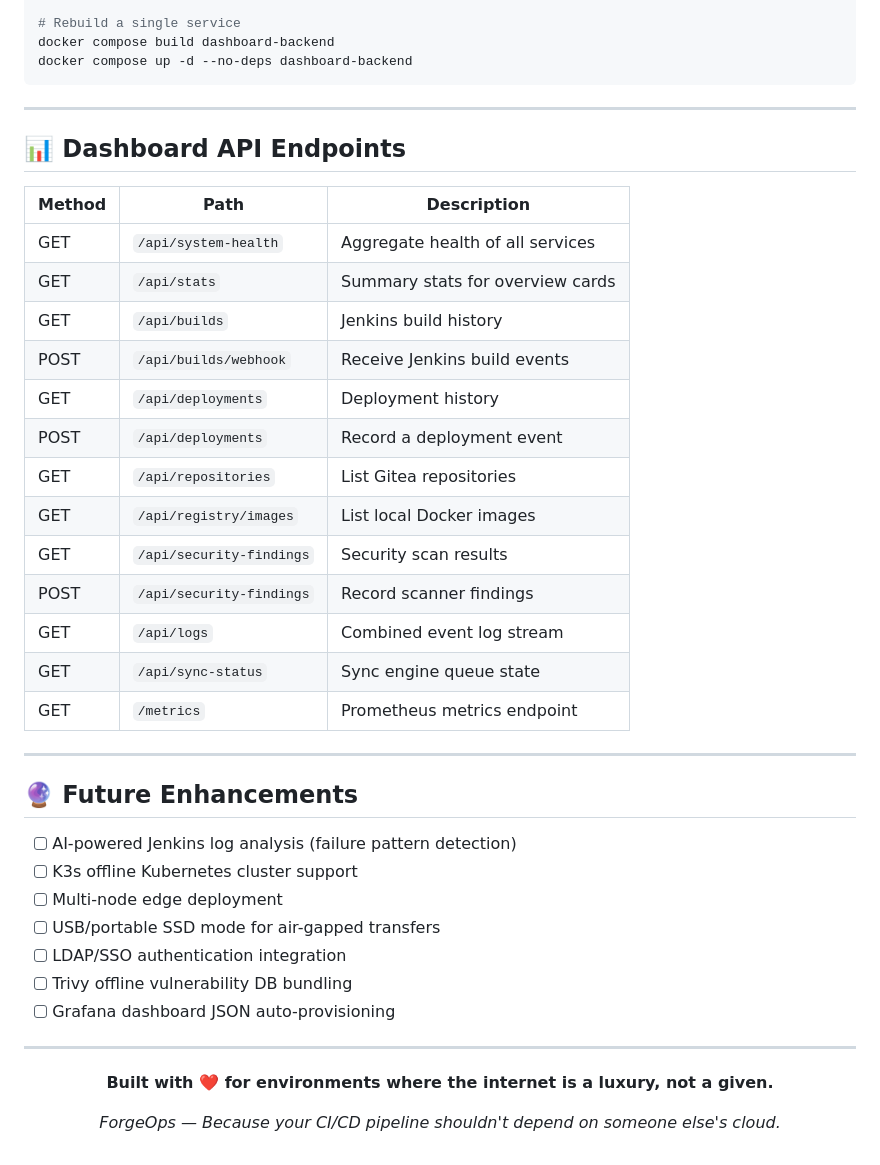
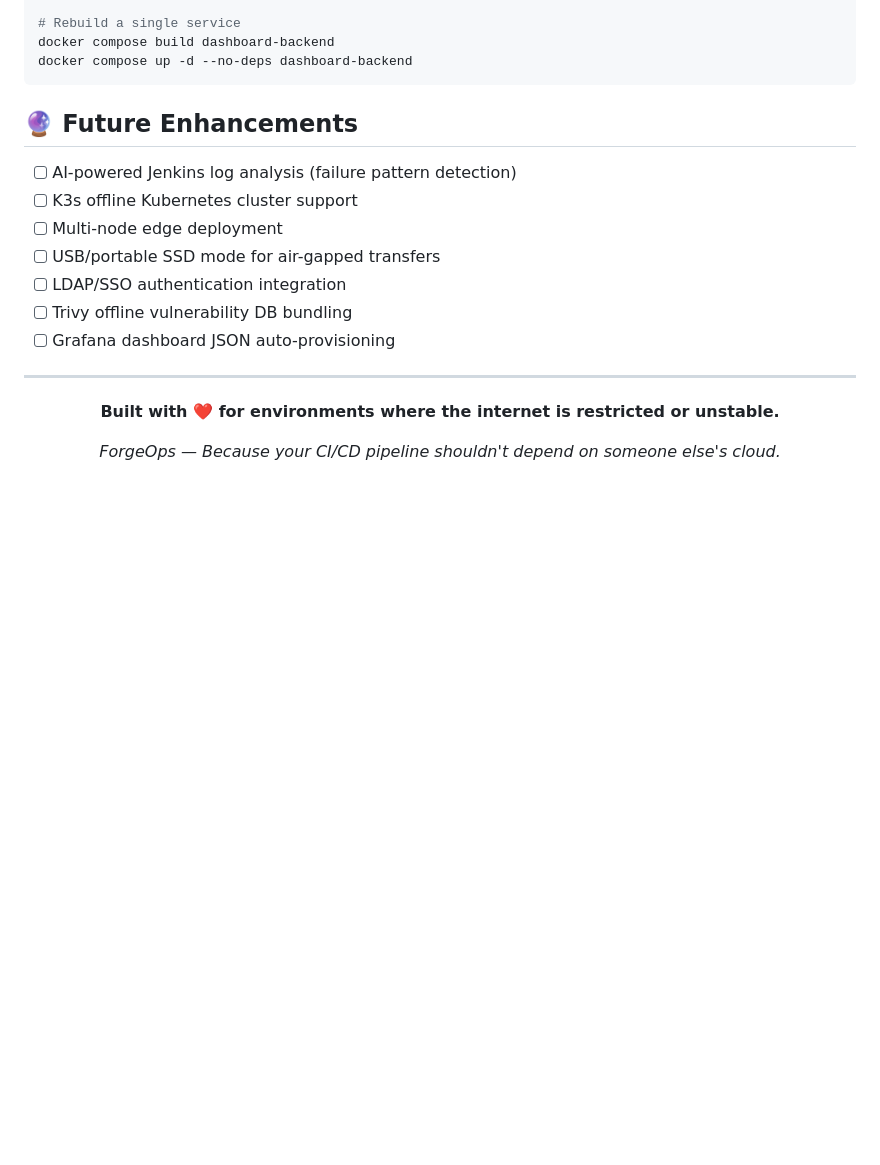
Before and after one commit to Nikhil0905/ForgeOps-Offline-First-DevOps-Platform, a Markdown page: README.md, the part around one of its changes. Drawn GitHub-style; blank space fills up the shorter version.

````diff
--- a/README.md
+++ b/README.md
@@ -273,27 +247,6 @@ docker compose build dashboard-backend
 docker compose up -d --no-deps dashboard-backend
 ```
 
----
-
-## 📊 Dashboard API Endpoints
-
-| Method | Path | Description |
-|--------|------|-------------|
-| GET | `/api/system-health` | Aggregate health of all services |
-| GET | `/api/stats` | Summary stats for overview cards |
-| GET | `/api/builds` | Jenkins build history |
-| POST | `/api/builds/webhook` | Receive Jenkins build events |
-| GET | `/api/deployments` | Deployment history |
-| POST | `/api/deployments` | Record a deployment event |
-| GET | `/api/repositories` | List Gitea repositories |
-| GET | `/api/registry/images` | List local Docker images |
-| GET | `/api/security-findings` | Security scan results |
-| POST | `/api/security-findings` | Record scanner findings |
-| GET | `/api/logs` | Combined event log stream |
-| GET | `/api/sync-status` | Sync engine queue state |
-| GET | `/metrics` | Prometheus metrics endpoint |
-
----
 
 ## 🔮 Future Enhancements
 
@@ -309,7 +262,7 @@ docker compose up -d --no-deps dashboard-backend
 
 <div align="center">
 
-**Built with ❤️ for environments where the internet is a luxury, not a given.**
+**Built with ❤️ for environments where the internet is restricted or unstable.**
 
 *ForgeOps — Because your CI/CD pipeline shouldn't depend on someone else's cloud.*
 
````
Also changed, not shown: other parts of README.md (+0 -26 lines).
